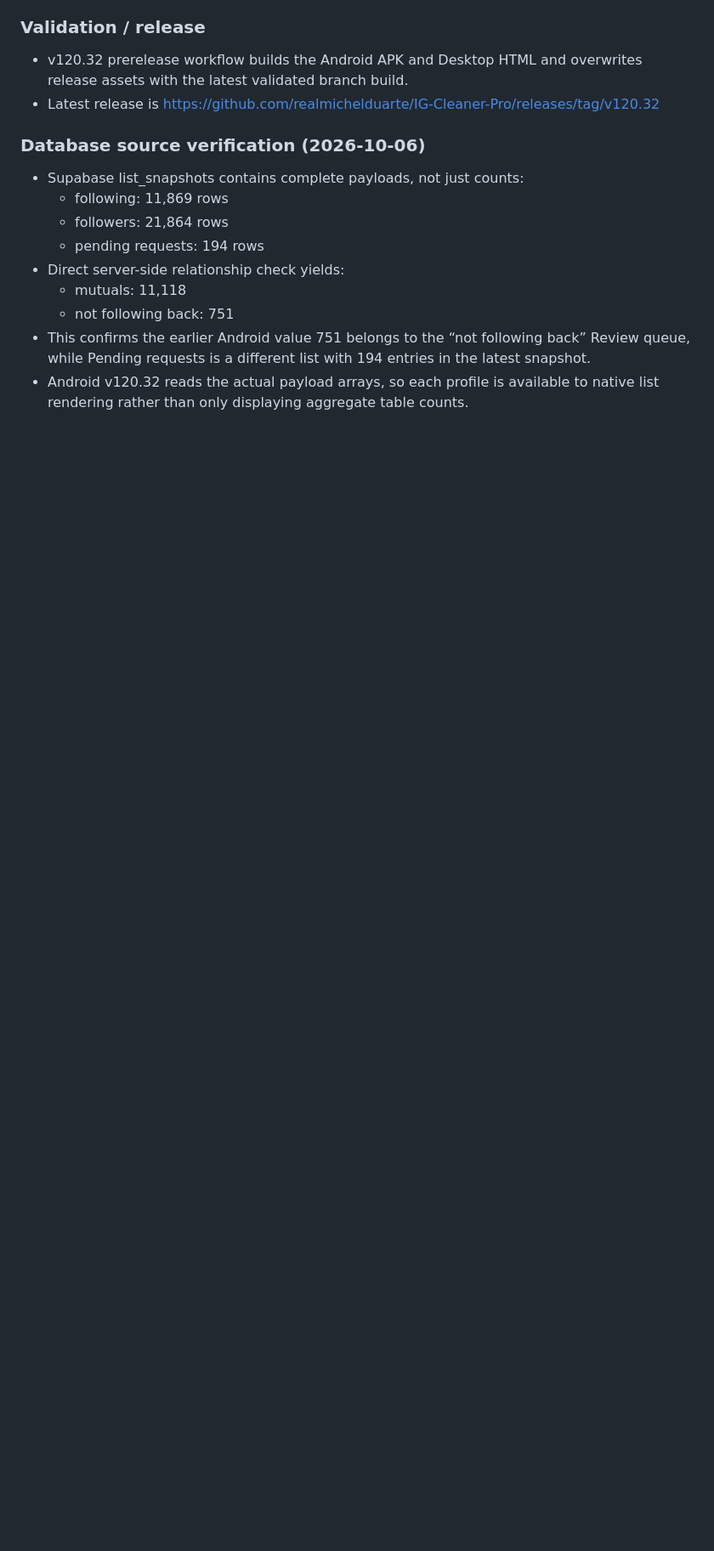
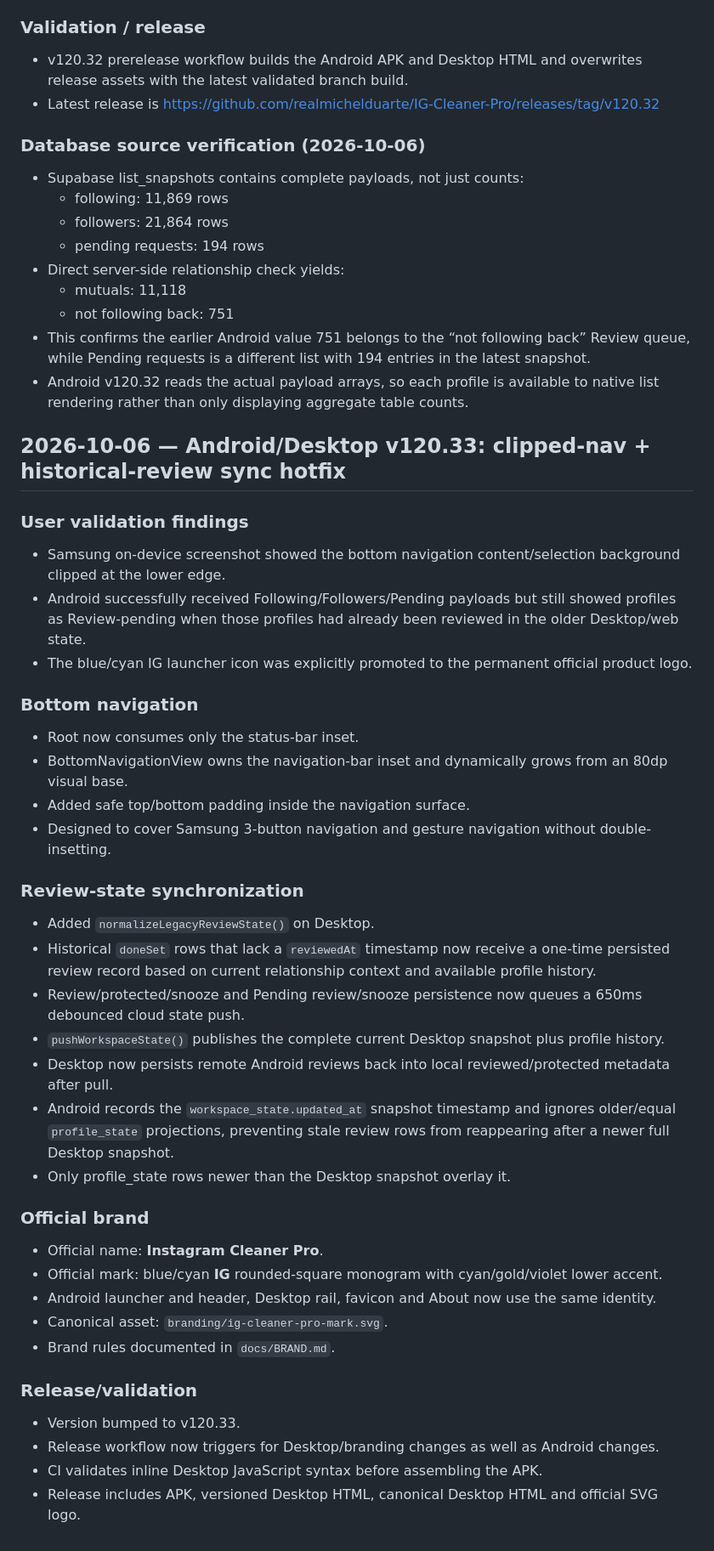
Before and after one commit to michels-lab/IG-Cleaner-Pro, a Markdown page: PROJECT_LOG.md, the part around the change. Shown at 85% size. Drawn GitHub-style; blank space fills up the shorter version.

Commit message:
Log v120.33 sync hotfix and official logo

```diff
--- a/PROJECT_LOG.md
+++ b/PROJECT_LOG.md
@@ -786,3 +786,39 @@ The next chat should continue from this section instead of reconstructing the An
   - not following back: 751
 - This confirms the earlier Android value 751 belongs to the “not following back” Review queue, while Pending requests is a different list with 194 entries in the latest snapshot.
 - Android v120.32 reads the actual payload arrays, so each profile is available to native list rendering rather than only displaying aggregate table counts.
+
+
+## 2026-10-06 — Android/Desktop v120.33: clipped-nav + historical-review sync hotfix
+
+### User validation findings
+- Samsung on-device screenshot showed the bottom navigation content/selection background clipped at the lower edge.
+- Android successfully received Following/Followers/Pending payloads but still showed profiles as Review-pending when those profiles had already been reviewed in the older Desktop/web state.
+- The blue/cyan IG launcher icon was explicitly promoted to the permanent official product logo.
+
+### Bottom navigation
+- Root now consumes only the status-bar inset.
+- BottomNavigationView owns the navigation-bar inset and dynamically grows from an 80dp visual base.
+- Added safe top/bottom padding inside the navigation surface.
+- Designed to cover Samsung 3-button navigation and gesture navigation without double-insetting.
+
+### Review-state synchronization
+- Added `normalizeLegacyReviewState()` on Desktop.
+- Historical `doneSet` rows that lack a `reviewedAt` timestamp now receive a one-time persisted review record based on current relationship context and available profile history.
+- Review/protected/snooze and Pending review/snooze persistence now queues a 650ms debounced cloud state push.
+- `pushWorkspaceState()` publishes the complete current Desktop snapshot plus profile history.
+- Desktop now persists remote Android reviews back into local reviewed/protected metadata after pull.
+- Android records the `workspace_state.updated_at` snapshot timestamp and ignores older/equal `profile_state` projections, preventing stale review rows from reappearing after a newer full Desktop snapshot.
+- Only profile_state rows newer than the Desktop snapshot overlay it.
+
+### Official brand
+- Official name: **Instagram Cleaner Pro**.
+- Official mark: blue/cyan **IG** rounded-square monogram with cyan/gold/violet lower accent.
+- Android launcher and header, Desktop rail, favicon and About now use the same identity.
+- Canonical asset: `branding/ig-cleaner-pro-mark.svg`.
+- Brand rules documented in `docs/BRAND.md`.
+
+### Release/validation
+- Version bumped to v120.33.
+- Release workflow now triggers for Desktop/branding changes as well as Android changes.
+- CI validates inline Desktop JavaScript syntax before assembling the APK.
+- Release includes APK, versioned Desktop HTML, canonical Desktop HTML and official SVG logo.
```
